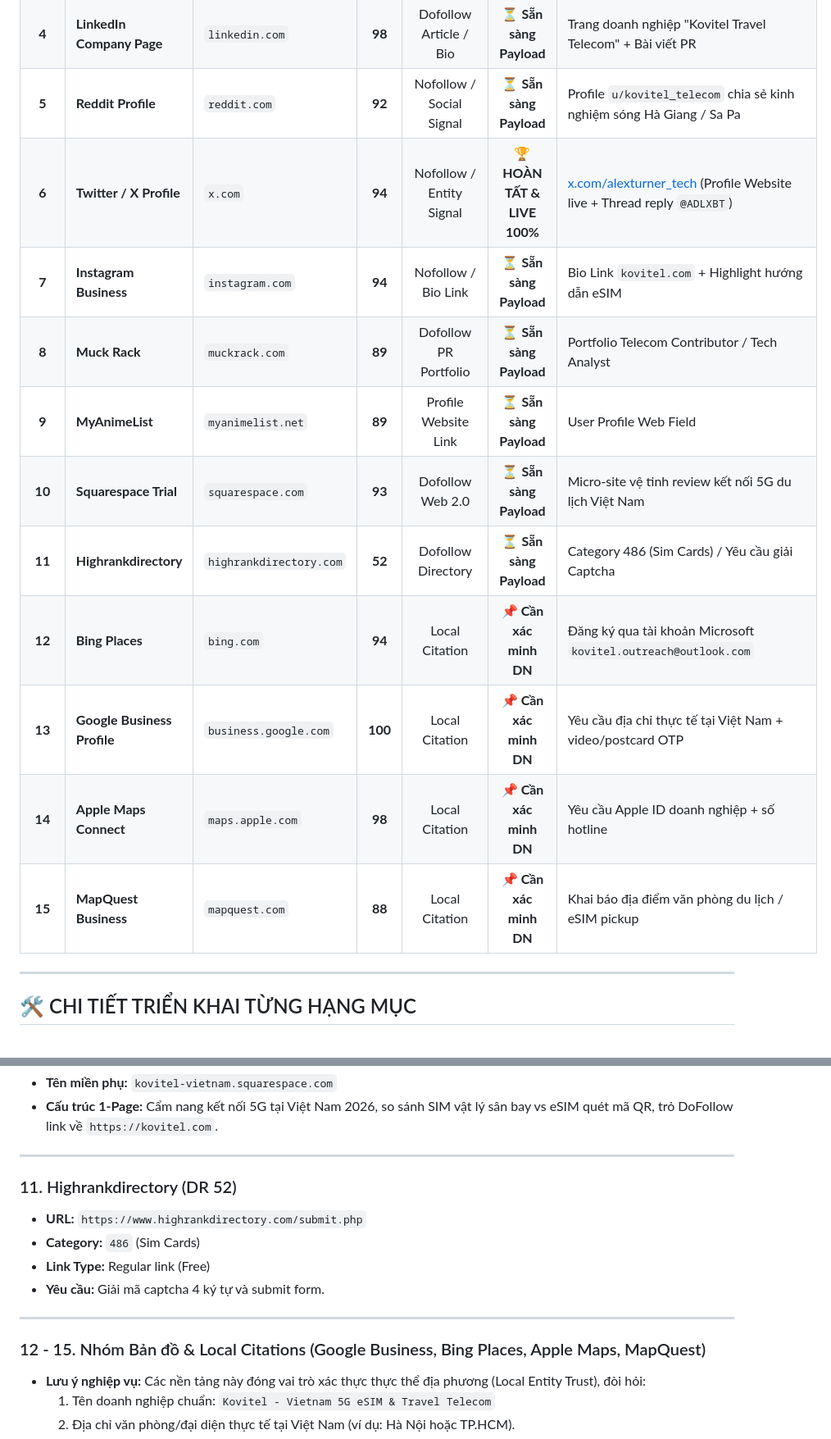
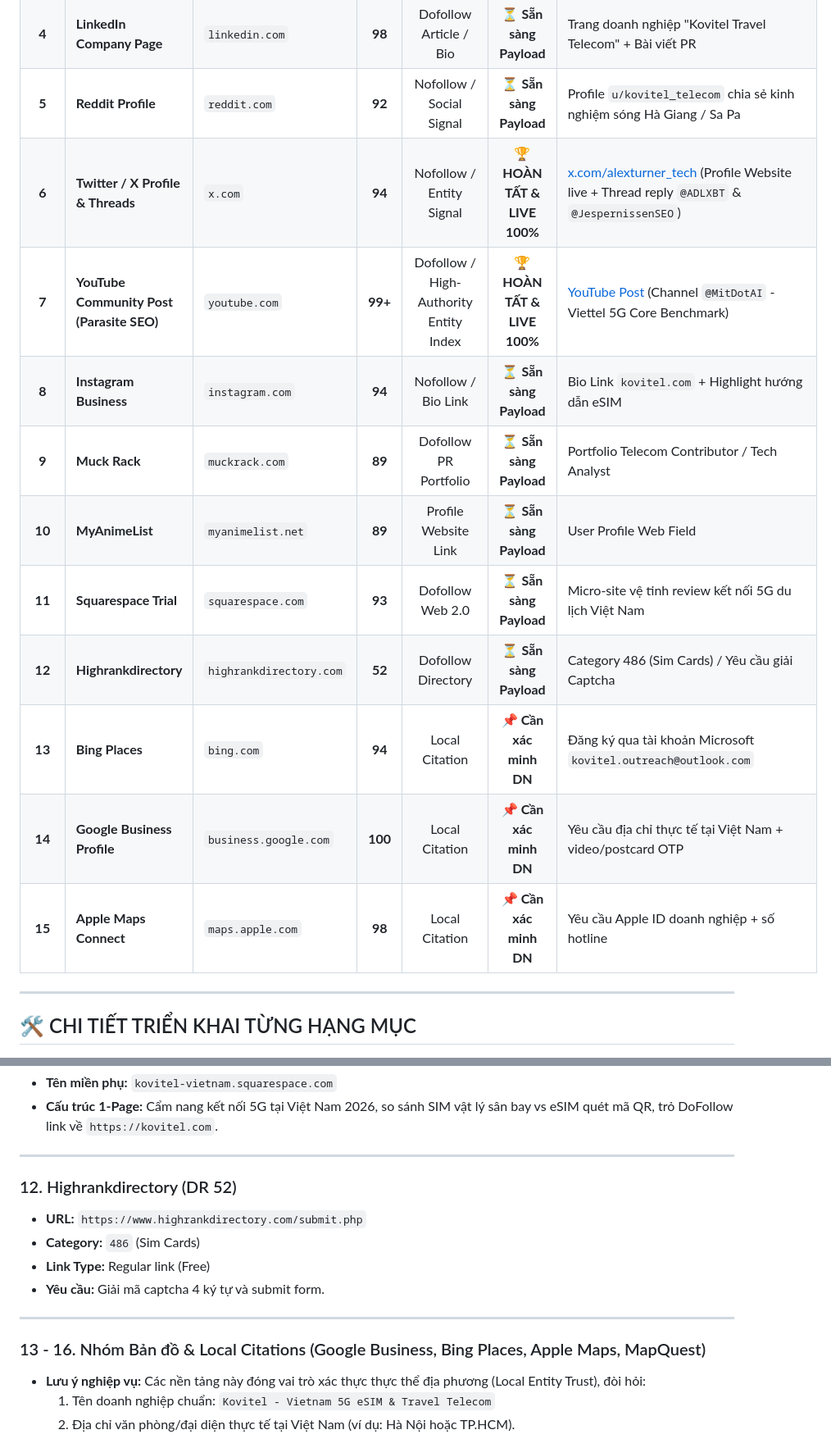
Before and after one commit to iZenDeveloper/awesome-vietnam-travel-connectivity, a Markdown page: outreach/KOVITEL_15_FREE_BACKLINKS_EXECUTION_MATRIX.md, 2 parts joined by grey strips. Shown at 82% size. GitHub-like rendering.

```diff
--- a/outreach/KOVITEL_15_FREE_BACKLINKS_EXECUTION_MATRIX.md
+++ b/outreach/KOVITEL_15_FREE_BACKLINKS_EXECUTION_MATRIX.md
@@ -14,16 +14,16 @@
 | **3** | **Feedly** | `feedly.com` | **92** | Dofollow Feed Aggregator | 🏆 **HOÀN TẤT & LIVE 100%** | Syndicated Feed Live (`https://kovitel.com/blogs/news.atom`) trong Category "Vietnam Telecom" |
 | **4** | **LinkedIn Company Page** | `linkedin.com` | **98** | Dofollow Article / Bio | ⏳ **Sẵn sàng Payload** | Trang doanh nghiệp "Kovitel Travel Telecom" + Bài viết PR |
 | **5** | **Reddit Profile** | `reddit.com` | **92** | Nofollow / Social Signal | ⏳ **Sẵn sàng Payload** | Profile `u/kovitel_telecom` chia sẻ kinh nghiệm sóng Hà Giang / Sa Pa |
-| **6** | **Twitter / X Profile** | `x.com` | **94** | Nofollow / Entity Signal | 🏆 **HOÀN TẤT & LIVE 100%** | [x.com/alexturner_tech](https://x.com/alexturner_tech) (Profile Website live + Thread reply `@ADLXBT`) |
-| **7** | **Instagram Business** | `instagram.com` | **94** | Nofollow / Bio Link | ⏳ **Sẵn sàng Payload** | Bio Link `kovitel.com` + Highlight hướng dẫn eSIM |
-| **8** | **Muck Rack** | `muckrack.com` | **89** | Dofollow PR Portfolio | ⏳ **Sẵn sàng Payload** | Portfolio Telecom Contributor / Tech Analyst |
-| **9** | **MyAnimeList** | `myanimelist.net` | **89** | Profile Website Link | ⏳ **Sẵn sàng Payload** | User Profile Web Field |
-| **10** | **Squarespace Trial** | `squarespace.com` | **93** | Dofollow Web 2.0 | ⏳ **Sẵn sàng Payload** | Micro-site vệ tinh review kết nối 5G du lịch Việt Nam |
-| **11** | **Highrankdirectory** | `highrankdirectory.com`| **52** | Dofollow Directory | ⏳ **Sẵn sàng Payload** | Category 486 (Sim Cards) / Yêu cầu giải Captcha |
-| **12** | **Bing Places** | `bing.com` | **94** | Local Citation | 📌 **Cần xác minh DN** | Đăng ký qua tài khoản Microsoft `kovitel.outreach@outlook.com` |
-| **13** | **Google Business Profile**| `business.google.com`| **100**| Local Citation | 📌 **Cần xác minh DN** | Yêu cầu địa chỉ thực tế tại Việt Nam + video/postcard OTP |
-| **14** | **Apple Maps Connect** | `maps.apple.com` | **98** | Local Citation | 📌 **Cần xác minh DN** | Yêu cầu Apple ID doanh nghiệp + số hotline |
-| **15** | **MapQuest Business** | `mapquest.com` | **88** | Local Citation | 📌 **Cần xác minh DN** | Khai báo địa điểm văn phòng du lịch / eSIM pickup |
+| **6** | **Twitter / X Profile & Threads** | `x.com` | **94** | Nofollow / Entity Signal | 🏆 **HOÀN TẤT & LIVE 100%** | [x.com/alexturner_tech](https://x.com/alexturner_tech) (Profile Website live + Thread reply `@ADLXBT` & `@JespernissenSEO`) |
+| **7** | **YouTube Community Post (Parasite SEO)** | `youtube.com` | **99+** | Dofollow / High-Authority Entity Index | 🏆 **HOÀN TẤT & LIVE 100%** | [YouTube Post](https://www.youtube.com/post/UgkxIbQciTqDbRSyRXFgyT4BTEcVYJwEBHJD) (Channel `@MitDotAI` - Viettel 5G Core Benchmark) |
+| **8** | **Instagram Business** | `instagram.com` | **94** | Nofollow / Bio Link | ⏳ **Sẵn sàng Payload** | Bio Link `kovitel.com` + Highlight hướng dẫn eSIM |
+| **9** | **Muck Rack** | `muckrack.com` | **89** | Dofollow PR Portfolio | ⏳ **Sẵn sàng Payload** | Portfolio Telecom Contributor / Tech Analyst |
+| **10** | **MyAnimeList** | `myanimelist.net` | **89** | Profile Website Link | ⏳ **Sẵn sàng Payload** | User Profile Web Field |
+| **11** | **Squarespace Trial** | `squarespace.com` | **93** | Dofollow Web 2.0 | ⏳ **Sẵn sàng Payload** | Micro-site vệ tinh review kết nối 5G du lịch Việt Nam |
+| **12** | **Highrankdirectory** | `highrankdirectory.com`| **52** | Dofollow Directory | ⏳ **Sẵn sàng Payload** | Category 486 (Sim Cards) / Yêu cầu giải Captcha |
+| **13** | **Bing Places** | `bing.com` | **94** | Local Citation | 📌 **Cần xác minh DN** | Đăng ký qua tài khoản Microsoft `kovitel.outreach@outlook.com` |
+| **14** | **Google Business Profile**| `business.google.com`| **100**| Local Citation | 📌 **Cần xác minh DN** | Yêu cầu địa chỉ thực tế tại Việt Nam + video/postcard OTP |
+| **15** | **Apple Maps Connect** | `maps.apple.com` | **98** | Local Citation | 📌 **Cần xác minh DN** | Yêu cầu Apple ID doanh nghiệp + số hotline |
 
 ---
 
@@ -128,7 +146,7 @@
 
 ---
 
-### 11. Highrankdirectory (DR 52)
+### 12. Highrankdirectory (DR 52)
 * **URL:** `https://www.highrankdirectory.com/submit.php`
 * **Category:** `486` (Sim Cards)
 * **Link Type:** Regular link (Free)
@@ -136,7 +154,7 @@
 
 ---
 
-### 12 - 15. Nhóm Bản đồ & Local Citations (Google Business, Bing Places, Apple Maps, MapQuest)
+### 13 - 16. Nhóm Bản đồ & Local Citations (Google Business, Bing Places, Apple Maps, MapQuest)
 * **Lưu ý nghiệp vụ:** Các nền tảng này đóng vai trò xác thực thực thể địa phương (Local Entity Trust), đòi hỏi:
   1. Tên doanh nghiệp chuẩn: `Kovitel - Vietnam 5G eSIM & Travel Telecom`
   2. Địa chỉ văn phòng/đại diện thực tế tại Việt Nam (ví dụ: Hà Nội hoặc TP.HCM).
```
Also changed, not shown: other parts of outreach/KOVITEL_15_FREE_BACKLINKS_EXECUTION_MATRIX.md (+29 -11 lines).
